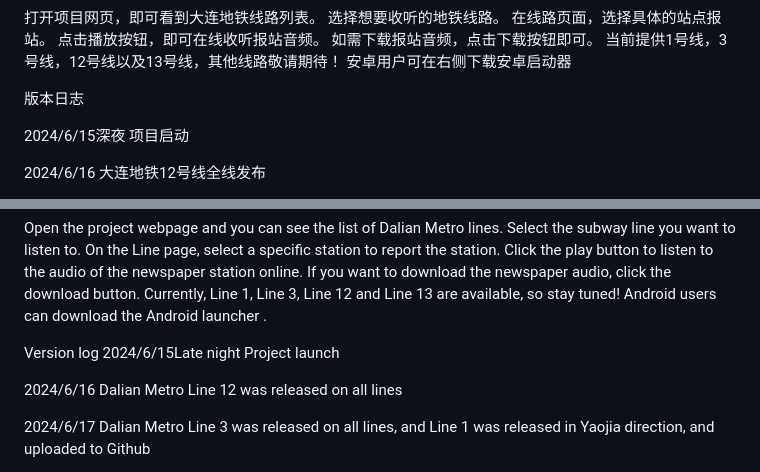
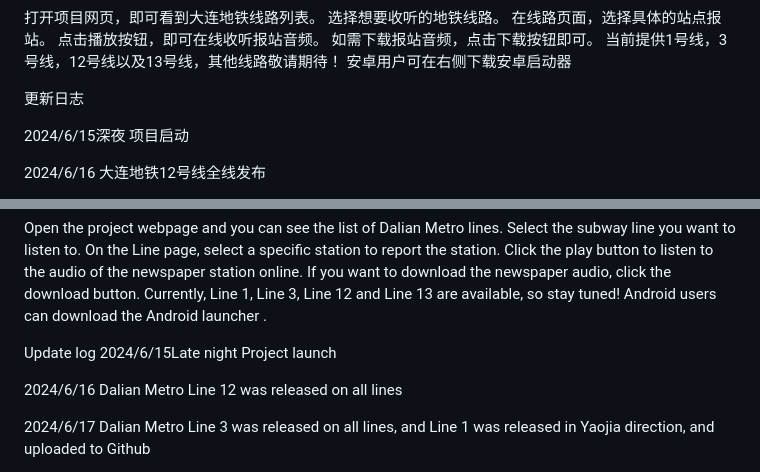
Before and after one commit to WinToGo-LZP/wintogo-lzp.github.io, a Markdown page: README.md, 2 parts joined by grey strips. Drawn GitHub-style.

```diff
--- a/README.md
+++ b/README.md
@@ -19,7 +19,7 @@
 当前提供1号线，3号线，12号线以及13号线，其他线路敬请期待！
 安卓用户可在右侧下载安卓启动器
 
-版本日志
+更新日志
 
 2024/6/15深夜 项目启动
 
@@ -82,7 +82,7 @@ If you want to download the newspaper audio, click the download button.
 Currently, Line 1, Line 3, Line 12 and Line 13 are available, so stay tuned!
 Android users can download the Android launcher .
 
-Version log
+Update log
 2024/6/15Late night   Project launch
 
 2024/6/16 Dalian Metro Line 12 was released on all lines
```
